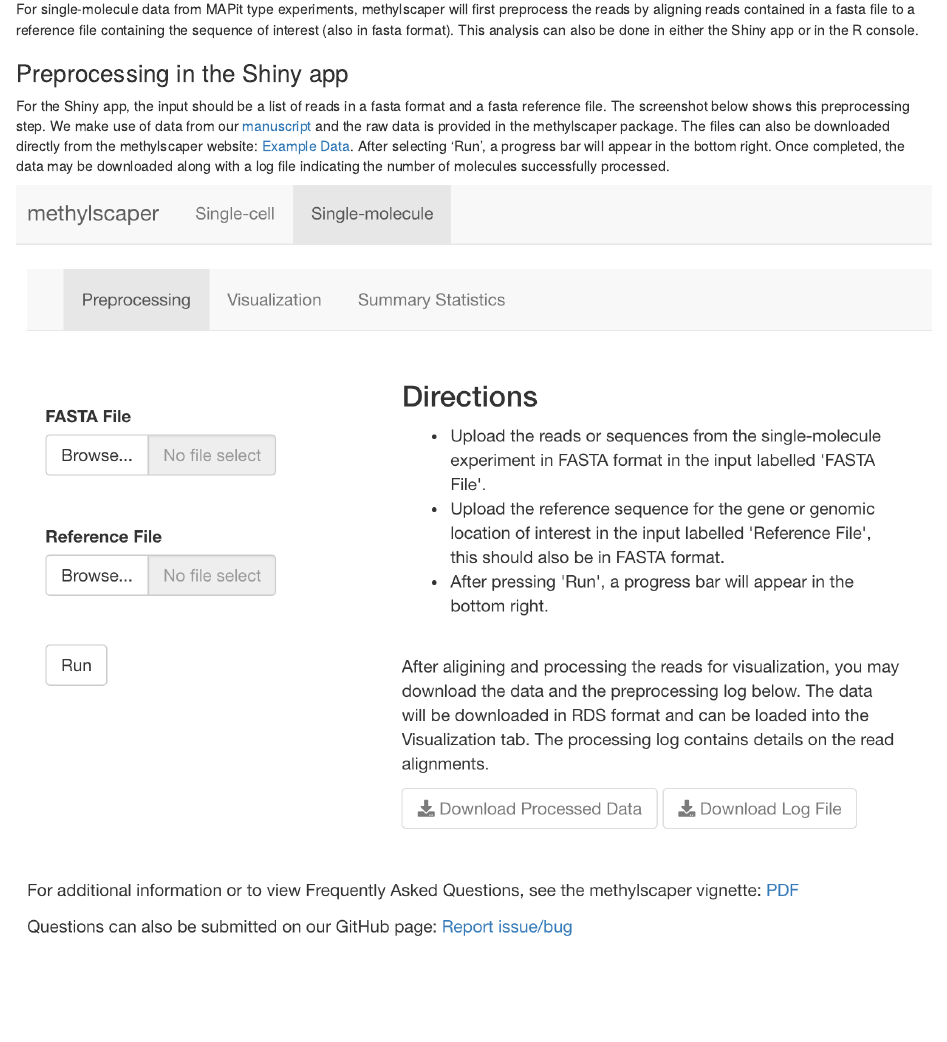
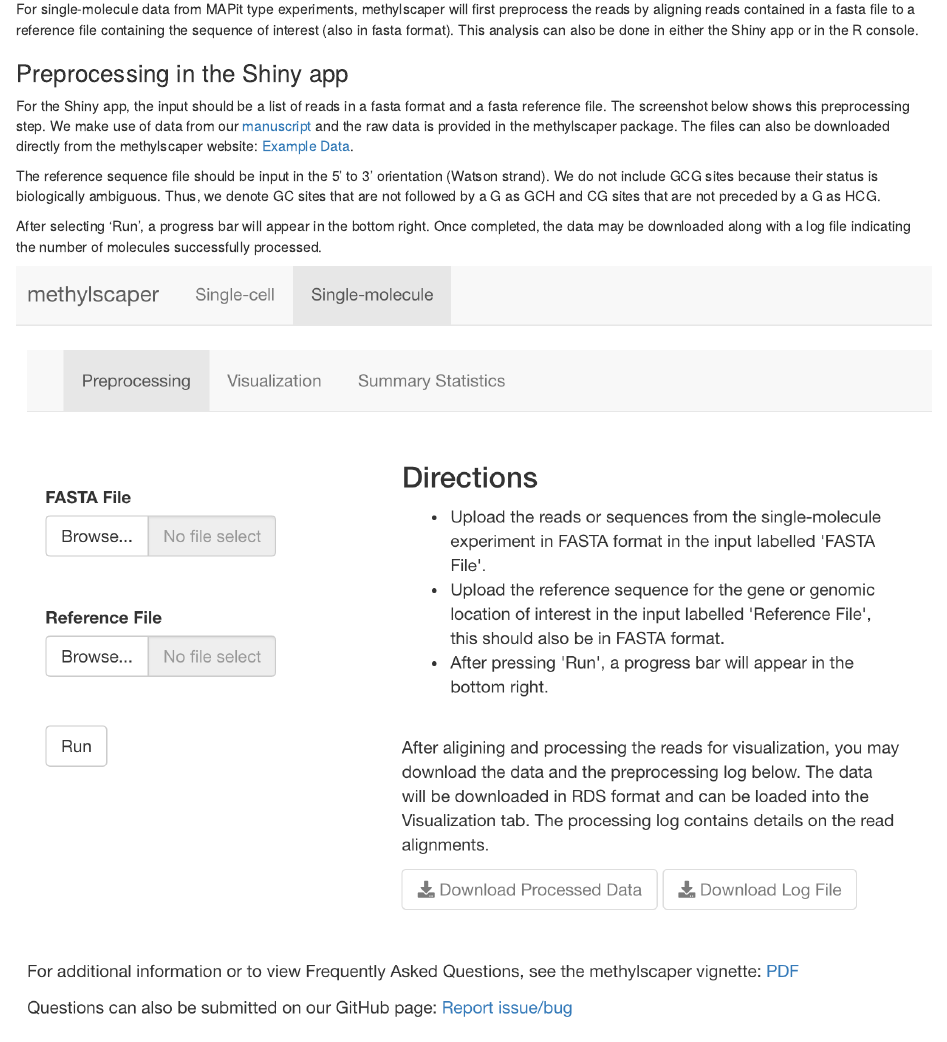
Before and after one commit to rhondabacher/methylscaper, an R Markdown document (vignettes/methylScaper.Rmd): the page in a window 1100 px wide, from 6170 px down. Rendered offline with R 4.5, knitr and Pandoc, with nearby package versions; drawn as R Markdown's standard HTML page in place of the format the file asks for; some code elsewhere in the file could not run offline.

Commit message:
update vignette

```diff
--- a/vignettes/methylScaper.Rmd
+++ b/vignettes/methylScaper.Rmd
@@ -214,7 +214,11 @@ For single-molecule data from MAPit type experiments, methylscaper will first pr
 
 ### Preprocessing in the Shiny app
 
-For the Shiny app, the input should be a list of reads in a fasta format and a fasta reference file. The screenshot below shows this preprocessing step. We make use of data from our [manuscript](https://www.biorxiv.org/content/10.1101/2020.11.13.382465v1) and the raw data is provided in the methylscaper package. The files can also be downloaded directly from the methylscaper website: [Example Data](http://methylscaper.com/content/exampledata.html). After selecting 'Run', a progress bar will appear in the bottom right. Once completed, the data may be downloaded along with a log file indicating the number of molecules successfully processed.
+For the Shiny app, the input should be a list of reads in a fasta format and a fasta reference file. The screenshot below shows this preprocessing step. We make use of data from our [manuscript](https://www.biorxiv.org/content/10.1101/2020.11.13.382465v1) and the raw data is provided in the methylscaper package. The files can also be downloaded directly from the methylscaper website: [Example Data](http://methylscaper.com/content/exampledata.html).
+
+The reference sequence file should be input in the 5’ to 3’ orientation (Watson strand). We do not include GCG sites because their status is biologically ambiguous. Thus, we denote GC sites that are not followed by a G as GCH and CG sites that are not preceded by a G as HCG.
+
+After selecting 'Run', a progress bar will appear in the bottom right. Once completed, the data may be downloaded along with a log file indicating the number of molecules successfully processed.
 
 ![Preprocessing tab for single-molecule data](process_sm.png){#id .class width=100% height=100%}
 
```
